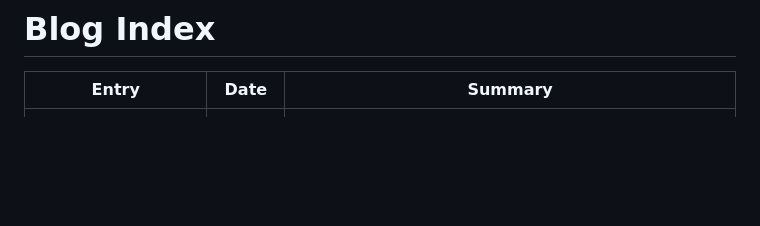
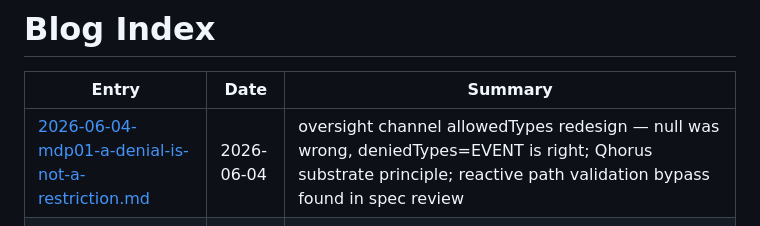
Before and after one commit to mdproctor/wsp-casehub-claudony, a Markdown page: blog/INDEX.md, the part around the change. GitHub-like rendering; blank space fills up the shorter version.

Commit message:
docs: add blog entry 2026-06-04 — a denial is not a restriction

```diff
--- a/blog/INDEX.md
+++ b/blog/INDEX.md
@@ -2,6 +2,7 @@
 
 | Entry | Date | Summary |
 |---|---|---|
+| [2026-06-04-mdp01-a-denial-is-not-a-restriction.md](2026-06-04-mdp01-a-denial-is-not-a-restriction.md) | 2026-06-04 | oversight channel allowedTypes redesign — null was wrong, deniedTypes=EVENT is right; Qhorus substrate principle; reactive path validation bypass found in spec review |
 | [2026-05-31-mdp01-the-handler-that-never-fired.md](2026-05-31-mdp01-the-handler-that-never-fired.md) | 2026-05-31 | SseMeshStrategy's addEventListener('mesh-update') was silently dead; SSE reconnect cursor via _eventId + ?after param; causedByEntryId ConcurrentHashMap bridge scaffold; engine SNAPSHOT tenancyId adaptation |
 | [2026-06-01-mdp01-three-layers-to-one-line.md](2026-06-01-mdp01-three-layers-to-one-line.md) | 2026-06-01 | Engine round-trip NPE misdiagnosed as PlanExecutionContext; tenancyId null mismatch in findByUuid; CrossTenantCaseInstanceRepository fix; 532/532; critical path to real examples |
 | [2026-05-30-mdp01-when-the-browser-is-on-the-other-node.md](2026-05-30-mdp01-when-the-browser-is-on-the-other-node.md) | 2026-05-30 | Fleet CLUSTER MessageObserver: tick-only relay to peers, shared PG requirement, loop invariant. Build stabilisation: Set.of NPE, AbstractMethodError from SNAPSHOT skew, tmux Await.until fix |
```
Also changed, not shown: blog/2026-06-04-mdp01-a-denial-is-not-a-restriction.md (added, +43 -0 lines).
